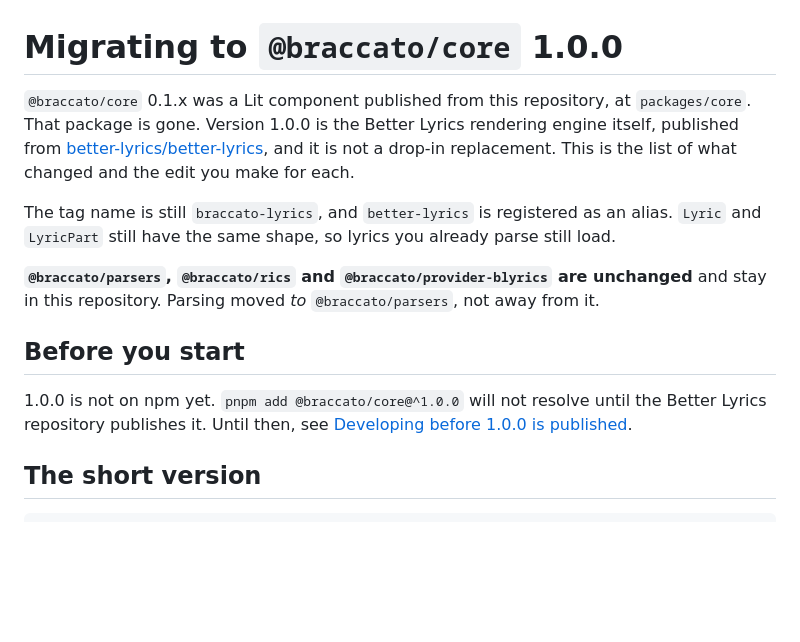
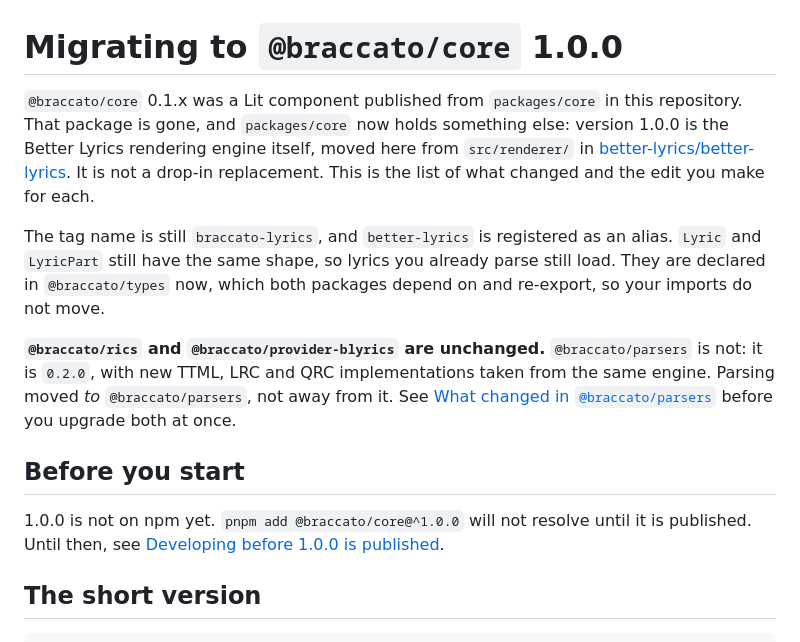
Before and after one commit to better-lyrics/braccato, a Markdown page: MIGRATION.md, the part around one of its changes. Rendered like a GitHub page; blank space fills up the shorter version.

```diff
--- a/MIGRATION.md
+++ b/MIGRATION.md
@@ -1,20 +1,24 @@
 # Migrating to `@braccato/core` 1.0.0
 
-`@braccato/core` 0.1.x was a Lit component published from this repository, at `packages/core`. That
-package is gone. Version 1.0.0 is the Better Lyrics rendering engine itself, published from
-[better-lyrics/better-lyrics](https://github.com/better-lyrics/better-lyrics/tree/master/src/renderer),
-and it is not a drop-in replacement. This is the list of what changed and the edit you make for each.
+`@braccato/core` 0.1.x was a Lit component published from `packages/core` in this repository. That
+package is gone, and `packages/core` now holds something else: version 1.0.0 is the Better Lyrics
+rendering engine itself, moved here from `src/renderer/` in
+[better-lyrics/better-lyrics](https://github.com/better-lyrics/better-lyrics). It is not a drop-in
+replacement. This is the list of what changed and the edit you make for each.
 
 The tag name is still `braccato-lyrics`, and `better-lyrics` is registered as an alias. `Lyric` and
-`LyricPart` still have the same shape, so lyrics you already parse still load.
+`LyricPart` still have the same shape, so lyrics you already parse still load. They are declared in
+`@braccato/types` now, which both packages depend on and re-export, so your imports do not move.
 
-**`@braccato/parsers`, `@braccato/rics` and `@braccato/provider-blyrics` are unchanged** and stay in
-this repository. Parsing moved *to* `@braccato/parsers`, not away from it.
+**`@braccato/rics` and `@braccato/provider-blyrics` are unchanged.** `@braccato/parsers` is not: it
+is `0.2.0`, with new TTML, LRC and QRC implementations taken from the same engine. Parsing moved *to*
+`@braccato/parsers`, not away from it. See [What changed in `@braccato/parsers`](#what-changed-in-braccatoparsers)
+before you upgrade both at once.
 
 ## Before you start
 
-1.0.0 is not on npm yet. `pnpm add @braccato/core@^1.0.0` will not resolve until the Better Lyrics
-repository publishes it. Until then, see [Developing before 1.0.0 is published](#developing-before-100-is-published).
+1.0.0 is not on npm yet. `pnpm add @braccato/core@^1.0.0` will not resolve until it is published.
+Until then, see [Developing before 1.0.0 is published](#developing-before-100-is-published).
 
 ## The short version
 
```
Also changed, not shown: other parts of MIGRATION.md (+42 -14 lines).
